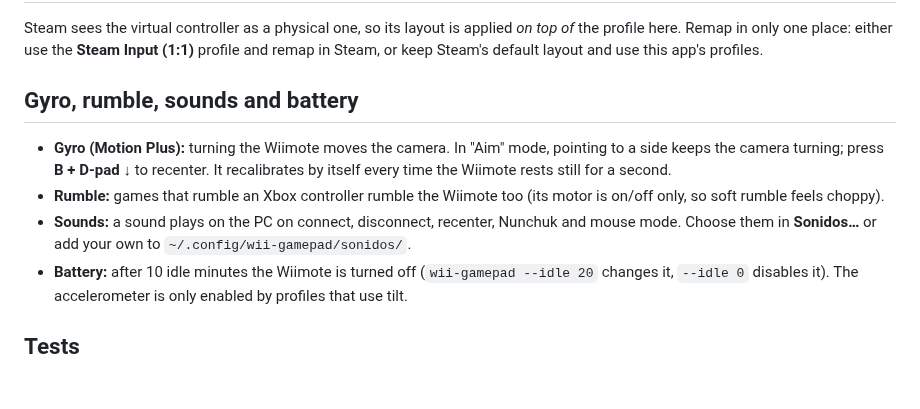
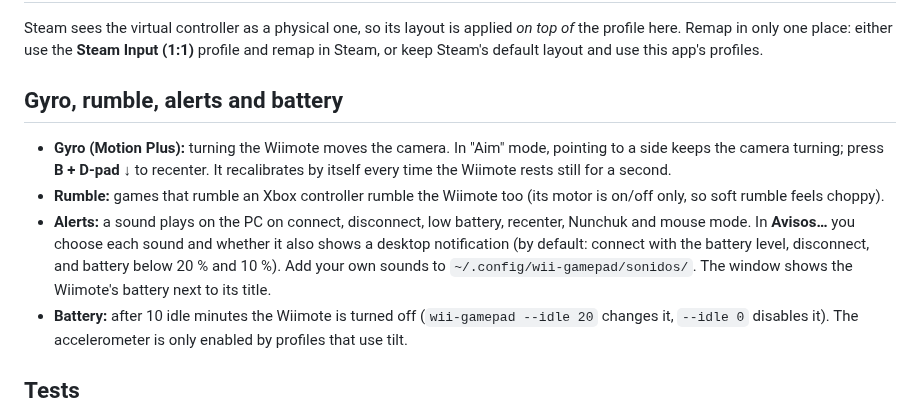
Before and after one commit to AlexGameDev07/wii-gamepad, a Markdown page: README.en.md, the part around the change. Drawn GitHub-style; blank space fills up the shorter version.

```diff
--- a/README.en.md
+++ b/README.en.md
@@ -128,15 +128,18 @@ Steam sees the virtual controller as a physical one, so its layout is applied *o
 profile here. Remap in only one place: either use the **Steam Input (1:1)** profile and remap in
 Steam, or keep Steam's default layout and use this app's profiles.
 
-## Gyro, rumble, sounds and battery
+## Gyro, rumble, alerts and battery
 
 - **Gyro (Motion Plus):** turning the Wiimote moves the camera. In "Aim" mode, pointing to a side
   keeps the camera turning; press **B + D-pad ↓** to recenter. It recalibrates by itself every
   time the Wiimote rests still for a second.
 - **Rumble:** games that rumble an Xbox controller rumble the Wiimote too (its motor is on/off
   only, so soft rumble feels choppy).
-- **Sounds:** a sound plays on the PC on connect, disconnect, recenter, Nunchuk and mouse mode.
-  Choose them in **Sonidos…** or add your own to `~/.config/wii-gamepad/sonidos/`.
+- **Alerts:** a sound plays on the PC on connect, disconnect, low battery, recenter, Nunchuk and
+  mouse mode. In **Avisos…** you choose each sound and whether it also shows a desktop
+  notification (by default: connect with the battery level, disconnect, and battery below 20 %
+  and 10 %). Add your own sounds to `~/.config/wii-gamepad/sonidos/`. The window shows the
+  Wiimote's battery next to its title.
 - **Battery:** after 10 idle minutes the Wiimote is turned off (`wii-gamepad --idle 20` changes
   it, `--idle 0` disables it). The accelerometer is only enabled by profiles that use tilt.
 
```
Also changed, not shown: README.md (+11 -6 lines), docs/demo.gif, docs/sonidos.png, docs/ventana.png, 6 other files.
